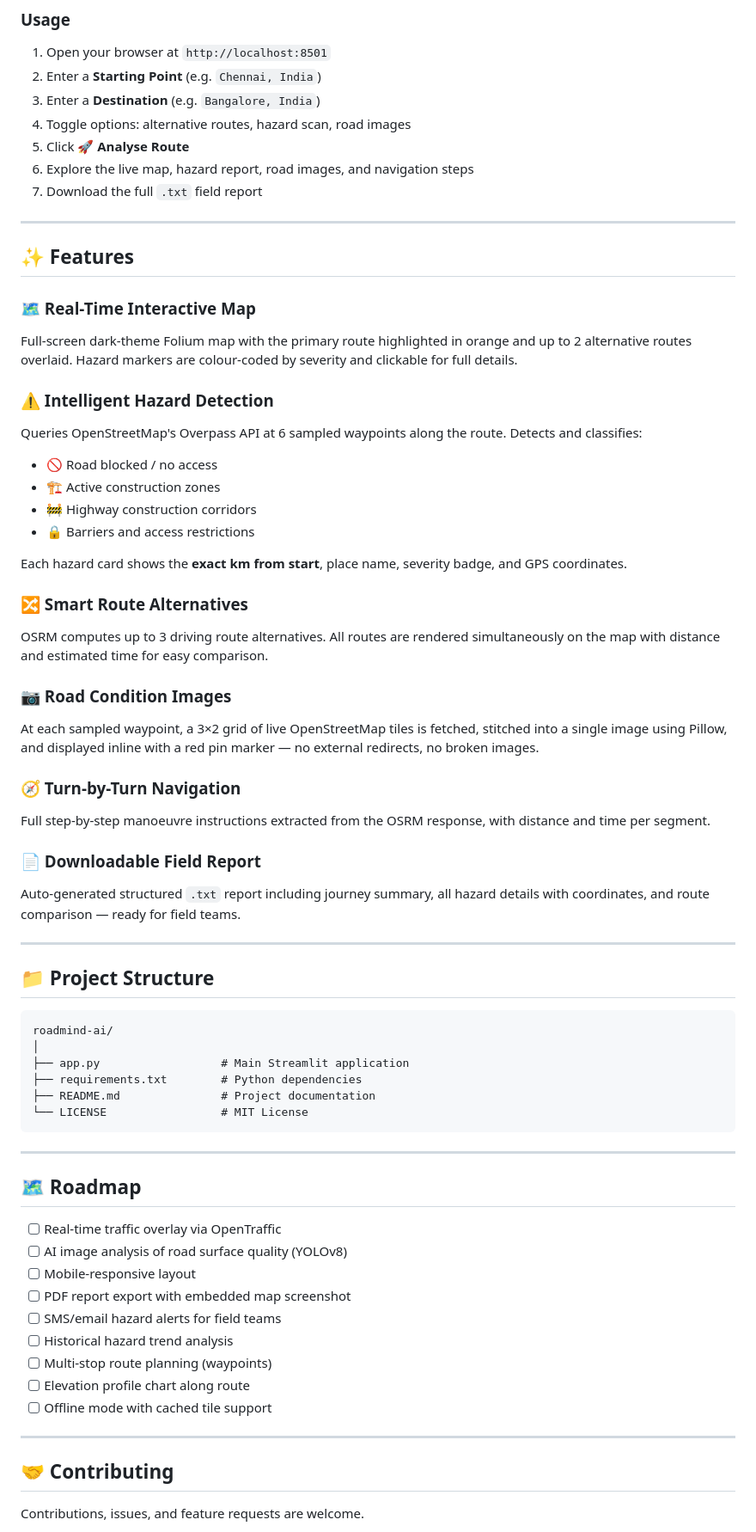
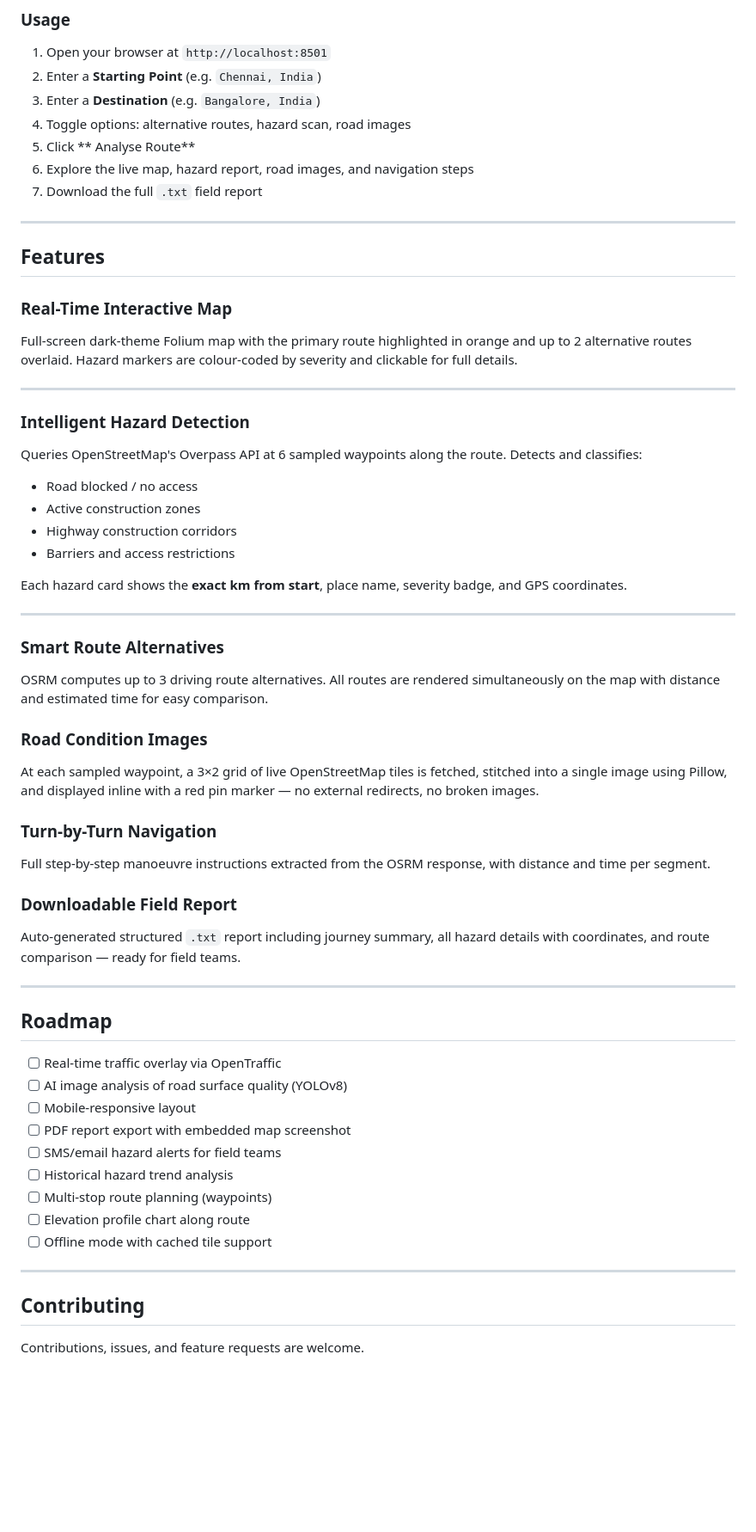
Before and after one commit to hovarthan21/Python-Developer-Projects, a Markdown page: Road Map AI/README.md, the part around one of its changes. Shown at 86% size. Rendered like a GitHub page; blank space fills up the shorter version.

````diff
--- a/Road Map AI/README.md
+++ b/Road Map AI/README.md
@@ -205,54 +203,45 @@ Pillow>=10.0.0
 2. Enter a **Starting Point** (e.g. `Chennai, India`)
 3. Enter a **Destination** (e.g. `Bangalore, India`)
 4. Toggle options: alternative routes, hazard scan, road images
-5. Click **🚀 Analyse Route**
+5. Click ** Analyse Route**
 6. Explore the live map, hazard report, road images, and navigation steps
 7. Download the full `.txt` field report
 
 ---
 
-## ✨ Features
+##  Features
 
-### 🗺️ Real-Time Interactive Map
+###  Real-Time Interactive Map
 Full-screen dark-theme Folium map with the primary route highlighted in orange and up to 2 alternative routes overlaid. Hazard markers are colour-coded by severity and clickable for full details.
 
-### ⚠️ Intelligent Hazard Detection
+---
+
+###  Intelligent Hazard Detection
 Queries OpenStreetMap's Overpass API at 6 sampled waypoints along the route. Detects and classifies:
-- 🚫 Road blocked / no access
-- 🏗️ Active construction zones
-- 🚧 Highway construction corridors
-- 🔒 Barriers and access restrictions
+-  Road blocked / no access
+-  Active construction zones
+-  Highway construction corridors
+-  Barriers and access restrictions
 
 Each hazard card shows the **exact km from start**, place name, severity badge, and GPS coordinates.
 
-### 🔀 Smart Route Alternatives
+---
+
+###  Smart Route Alternatives
 OSRM computes up to 3 driving route alternatives. All routes are rendered simultaneously on the map with distance and estimated time for easy comparison.
 
-### 📷 Road Condition Images
+###  Road Condition Images
 At each sampled waypoint, a 3×2 grid of live OpenStreetMap tiles is fetched, stitched into a single image using Pillow, and displayed inline with a red pin marker — no external redirects, no broken images.
 
-### 🧭 Turn-by-Turn Navigation
+###  Turn-by-Turn Navigation
 Full step-by-step manoeuvre instructions extracted from the OSRM response, with distance and time per segment.
 
-### 📄 Downloadable Field Report
+###  Downloadable Field Report
 Auto-generated structured `.txt` report including journey summary, all hazard details with coordinates, and route comparison — ready for field teams.
 
 ---
 
-## 📁 Project Structure
-
-```
-roadmind-ai/
-│
-├── app.py                  # Main Streamlit application
-├── requirements.txt        # Python dependencies
-├── README.md               # Project documentation
-└── LICENSE                 # MIT License
-```
-
----
-
-## 🗺️ Roadmap
+##  Roadmap
 
 - [ ] Real-time traffic overlay via OpenTraffic
 - [ ] AI image analysis of road surface quality (YOLOv8)
@@ -266,7 +255,7 @@ roadmind-ai/
 
 ---
 
-## 🤝 Contributing
+##  Contributing
 
 Contributions, issues, and feature requests are welcome.
 
````
Also changed, not shown: other parts of Road Map AI/README.md (+19 -34 lines).
